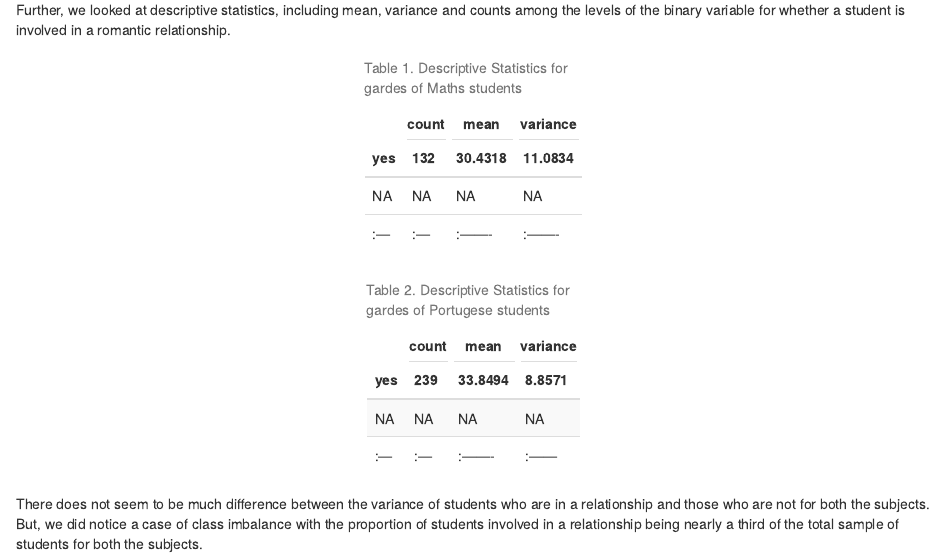
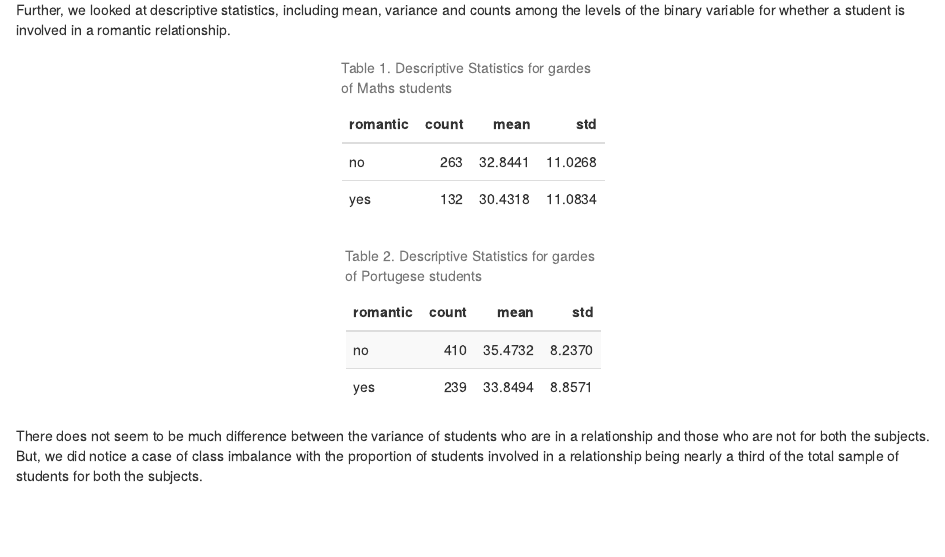
Before and after one commit to UBC-MDS/DSCI-522_City_of_A-Stars_310, an R Markdown document (doc/final_report.Rmd): the page in a window 1100 px wide, from 1590 px down. Rendered offline with R 4.5, knitr and Pandoc, with nearby package versions.

Commit message:
Updated report with edited graphs

````diff
--- a/doc/final_report.Rmd
+++ b/doc/final_report.Rmd
@@ -54,15 +54,13 @@
 
 ```{r math_descriptive_stats, echo=FALSE}
 kable(table_math_eda, caption = "Table 1. Descriptive Statistics for gardes of Maths students") %>%
-  kable_styling(full_width = F) %>%
-  add_header_above(c(" ", "count", "mean", "variance"))
+  kable_styling(full_width = F)
 ```
 
 
 ```{r echo=FALSE}
 kable(table_por_eda, caption = "Table 2. Descriptive Statistics for gardes of Portugese students") %>%
-  kable_styling(bootstrap_options = "striped", full_width = F) %>%
-  add_header_above(c(" ", "count", "mean", "variance"))
+  kable_styling(bootstrap_options = "striped", full_width = F)
 ```
 There does not seem to be much difference between the variance of students who are in a relationship and those who are not for both the subjects. But, we did notice a case of class imbalance with the proportion of students involved in a relationship being nearly a third of the total sample of students for both the subjects.
 
````
Also changed, not shown: doc/final_report.html, doc/final_report.md, doc/final_report.Rmd (4 more changed lines).
